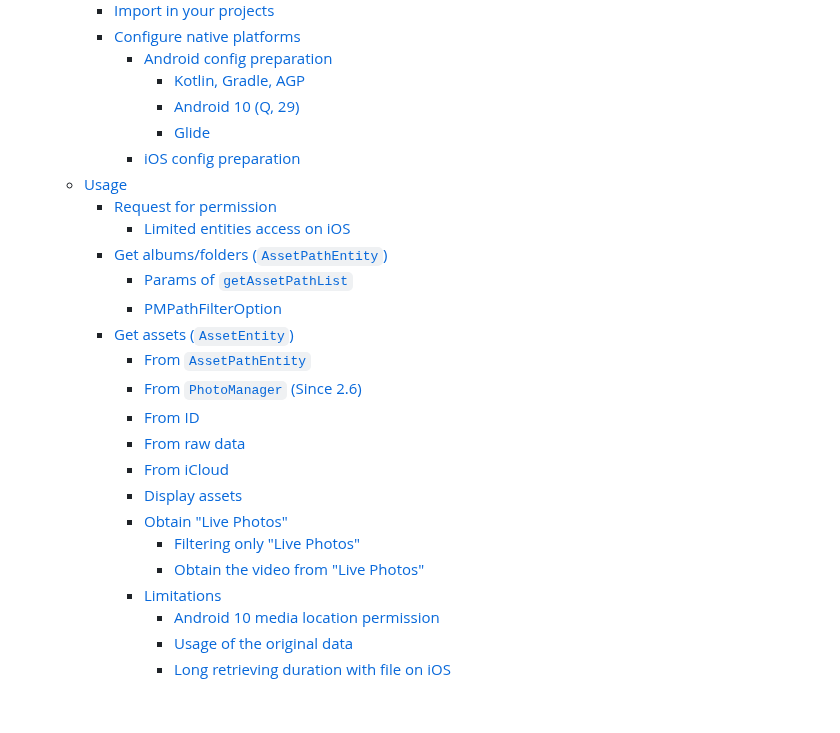
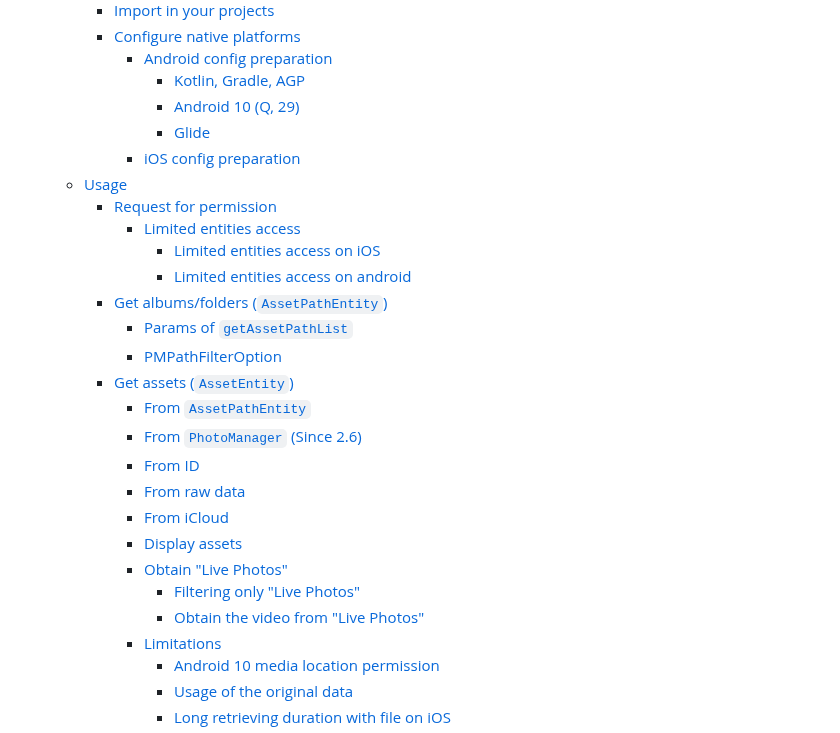
Before and after one commit to fluttercandies/flutter_photo_manager, a Markdown page: README.md, the part around one of its changes. Drawn GitHub-style; folded sections open; blank space fills up the shorter version.

```diff
--- a/README.md
+++ b/README.md
@@ -55,7 +55,9 @@ see the [migration guide](MIGRATION_GUIDE.md) for detailed info.
       * [iOS config preparation](#ios-config-preparation)
   * [Usage](#usage)
     * [Request for permission](#request-for-permission)
-      * [Limited entities access on iOS](#limited-entities-access-on-ios)
-    * [Get albums/folders (`AssetPathEntity`)](#get-albumsfolders--assetpathentity-)
+      * [Limited entities access](#limited-entities-access)
+        * [Limited entities access on iOS](#limited-entities-access-on-ios)
+        * [Limited entities access on android](#limited-entities-access-on-android)
+    * [Get albums/folders (`AssetPathEntity`)](#get-albumsfolders-assetpathentity)
       * [Params of `getAssetPathList`](#params-of-getassetpathlist)
       * [PMPathFilterOption](#pmpathfilteroption)
```
Also changed, not shown: other parts of README.md (+7 -7 lines), README-ZH.md (+8 -6 lines).
